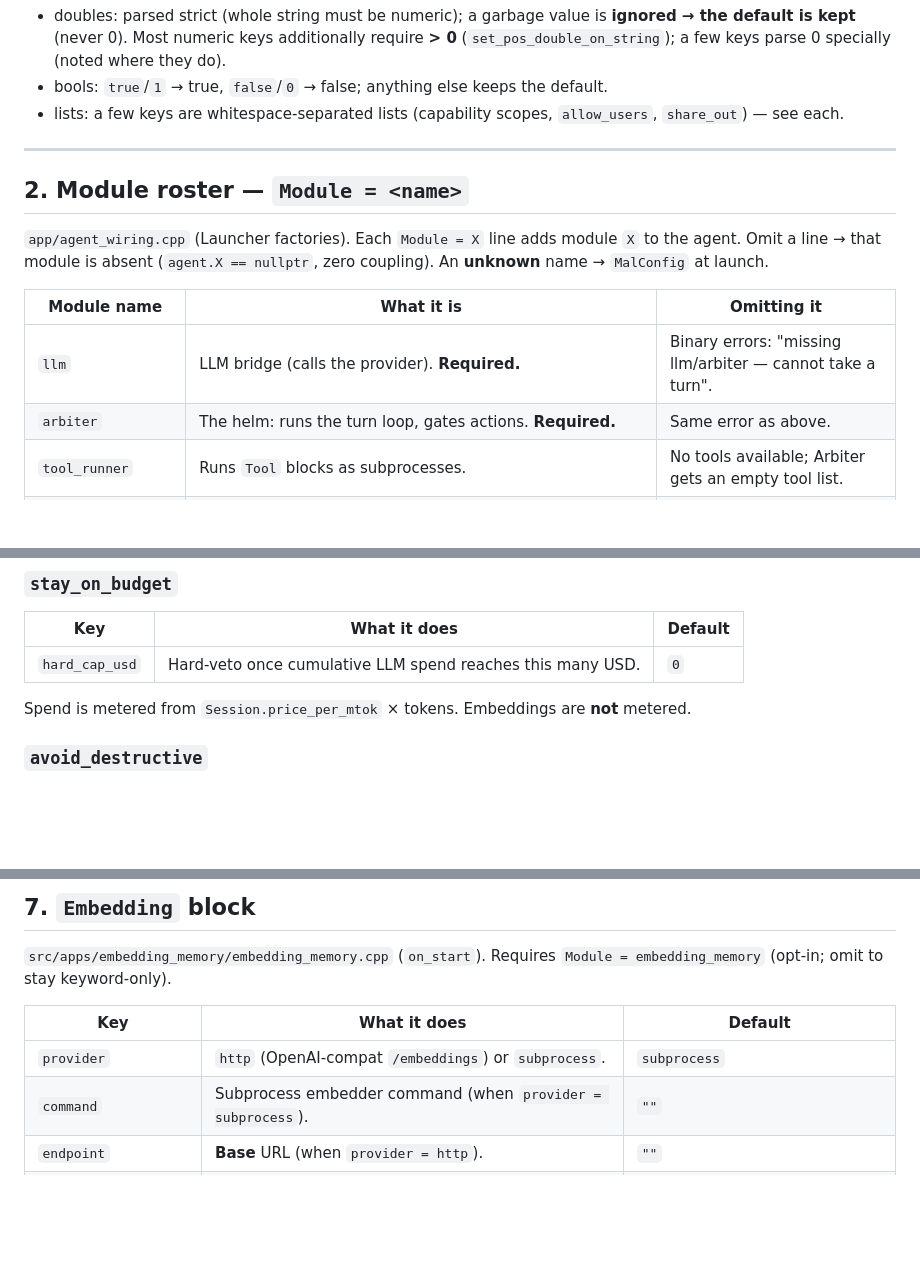
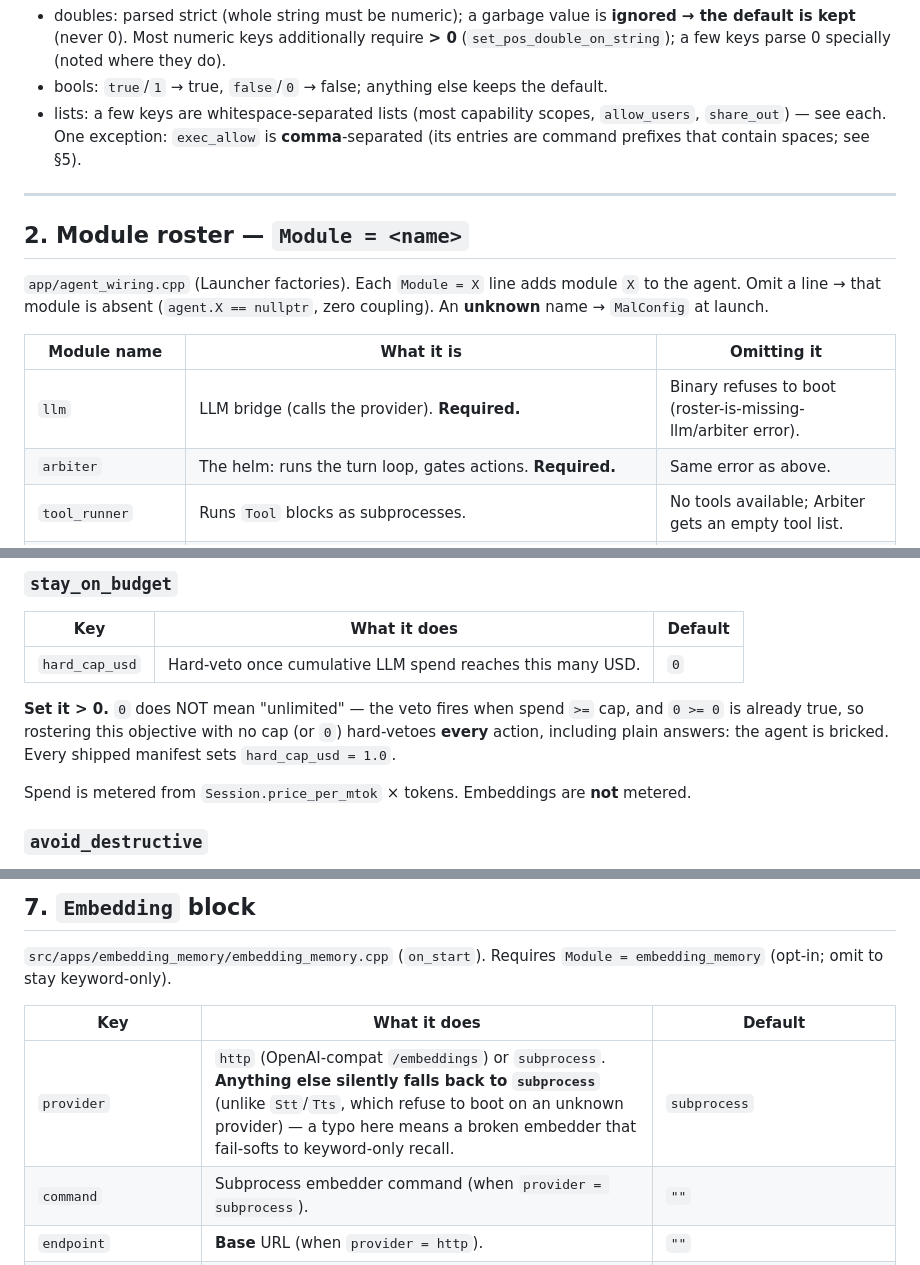
Before and after one commit to jjacke13/hades, a Markdown page: docs/manifest-reference.md, 3 parts joined by grey strips. Rendered like a GitHub page; blank space fills up the shorter version.

```diff
--- a/docs/manifest-reference.md
+++ b/docs/manifest-reference.md
@@ -61,8 +61,9 @@ carry only one pair. When in doubt, use a multi-line block.
   is kept** (never 0). Most numeric keys additionally require **> 0** (`set_pos_double_on_string`);
   a few keys parse 0 specially (noted where they do).
 - bools: `true`/`1` → true, `false`/`0` → false; anything else keeps the default.
-- lists: a few keys are whitespace-separated lists (capability scopes, `allow_users`,
-  `share_out`) — see each.
+- lists: a few keys are whitespace-separated lists (most capability scopes, `allow_users`,
+  `share_out`) — see each. One exception: `exec_allow` is **comma**-separated (its entries are
+  command prefixes that contain spaces; see §5).
 
 ---
 
@@ -74,7 +75,7 @@ Omit a line → that module is absent (`agent.X == nullptr`, zero coupling). An
 
 | Module name | What it is | Omitting it |
 |---|---|---|
-| `llm` | LLM bridge (calls the provider). **Required.** | Binary errors: "missing llm/arbiter — cannot take a turn". |
+| `llm` | LLM bridge (calls the provider). **Required.** | Binary refuses to boot (roster-is-missing-llm/arbiter error). |
 | `arbiter` | The helm: runs the turn loop, gates actions. **Required.** | Same error as above. |
 | `tool_runner` | Runs `Tool` blocks as subprocesses. | No tools available; Arbiter gets an empty tool list. |
 | `memory` | Keyword-ranked archival recall (reads `Memory` block). | No keyword memory retrieval. |
@@ -245,6 +248,10 @@ short-circuits first, leaving `avoid_destructive` as the destructive-pattern bac
 |---|---|---|
 | `hard_cap_usd` | Hard-veto once cumulative LLM spend reaches this many USD. | `0` |
 
+**Set it > 0.** `0` does NOT mean "unlimited" — the veto fires when spend `>=` cap, and `0 >= 0`
+is already true, so rostering this objective with no cap (or `0`) hard-vetoes **every** action,
+including plain answers: the agent is bricked. Every shipped manifest sets `hard_cap_usd = 1.0`.
+
 Spend is metered from `Session.price_per_mtok` × tokens. Embeddings are **not** metered.
 
 ### `avoid_destructive`
@@ -330,7 +338,7 @@ whitespace-free.
 
 | Key | What it does | Default |
 |---|---|---|
-| `provider` | `http` (OpenAI-compat `/embeddings`) or `subprocess`. | `subprocess` |
+| `provider` | `http` (OpenAI-compat `/embeddings`) or `subprocess`. **Anything else silently falls back to `subprocess`** (unlike `Stt`/`Tts`, which refuse to boot on an unknown provider) — a typo here means a broken embedder that fail-softs to keyword-only recall. | `subprocess` |
 | `command` | Subprocess embedder command (when `provider = subprocess`). | `""` |
 | `endpoint` | **Base** URL (when `provider = http`). | `""` |
 | `api_key_env` | Env var name for the embed key (http provider). | `HADES_EMBED_KEY` |
```
Also changed, not shown: other parts of docs/manifest-reference.md (+50 -9 lines), CLAUDE.md (+7 -4 lines).
